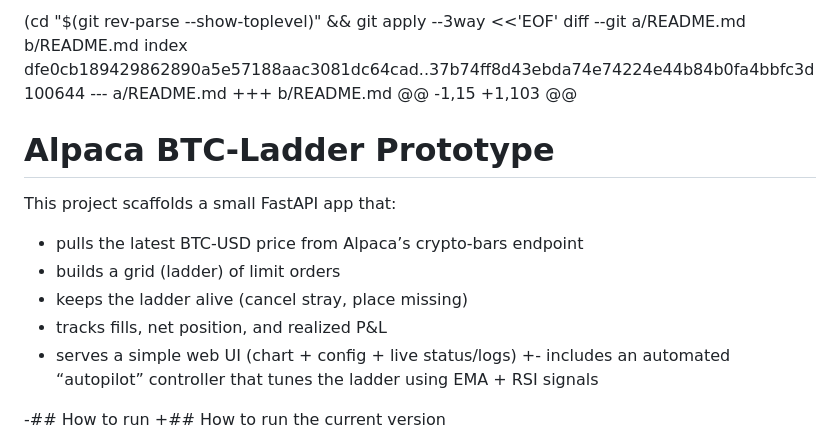
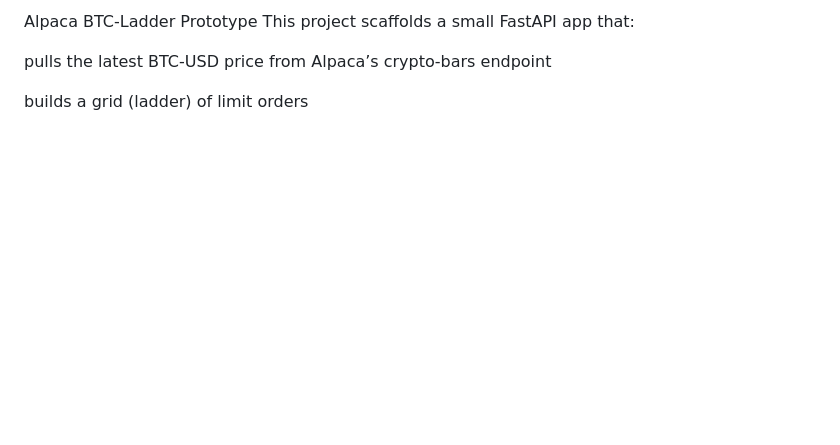
Before and after one commit to ryanoZphoto/alpacatrade, a Markdown page: README.md, the part around one of its changes. Drawn GitHub-style; blank space fills up the shorter version.

```diff
--- a/README.md
+++ b/README.md
@@ -1,19 +1,7 @@
- (cd "$(git rev-parse --show-toplevel)" && git apply --3way <<'EOF'
-diff --git a/README.md b/README.md
-index dfe0cb189429862890a5e57188aac3081dc64cad..37b74ff8d43ebda74e74224e44b84b0fa4bbfc3d 100644
---- a/README.md
-+++ b/README.md
-@@ -1,15 +1,103 @@
- # Alpaca BTC‑Ladder Prototype
+Alpaca BTC‑Ladder Prototype
+This project scaffolds a small FastAPI app that:
 
- This project scaffolds a small FastAPI app that:
- - pulls the latest BTC‑USD price from Alpaca’s crypto‑bars endpoint
- - builds a grid (ladder) of limit orders
- - keeps the ladder alive (cancel stray, place missing)
- - tracks fills, net position, and realized P&L
- - serves a simple web UI (chart + config + live status/logs)
-+- includes an automated “autopilot” controller that tunes the ladder using EMA + RSI signals
+pulls the latest BTC‑USD price from Alpaca’s crypto‑bars endpoint
 
--## How to run
-+## How to run the current version
+builds a grid (ladder) of limit orders
 
```
Also changed, not shown: other parts of README.md (+108 -97 lines).
